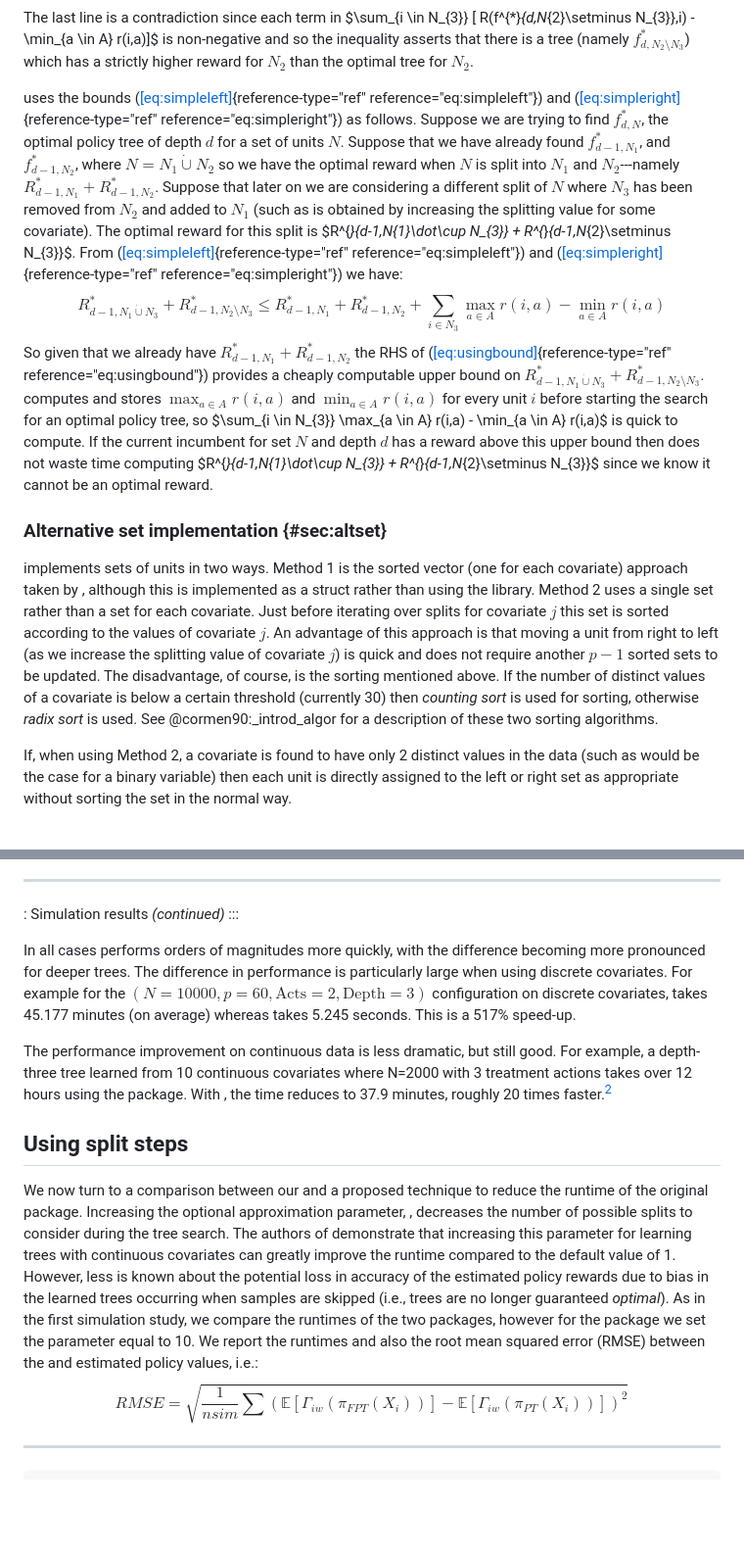
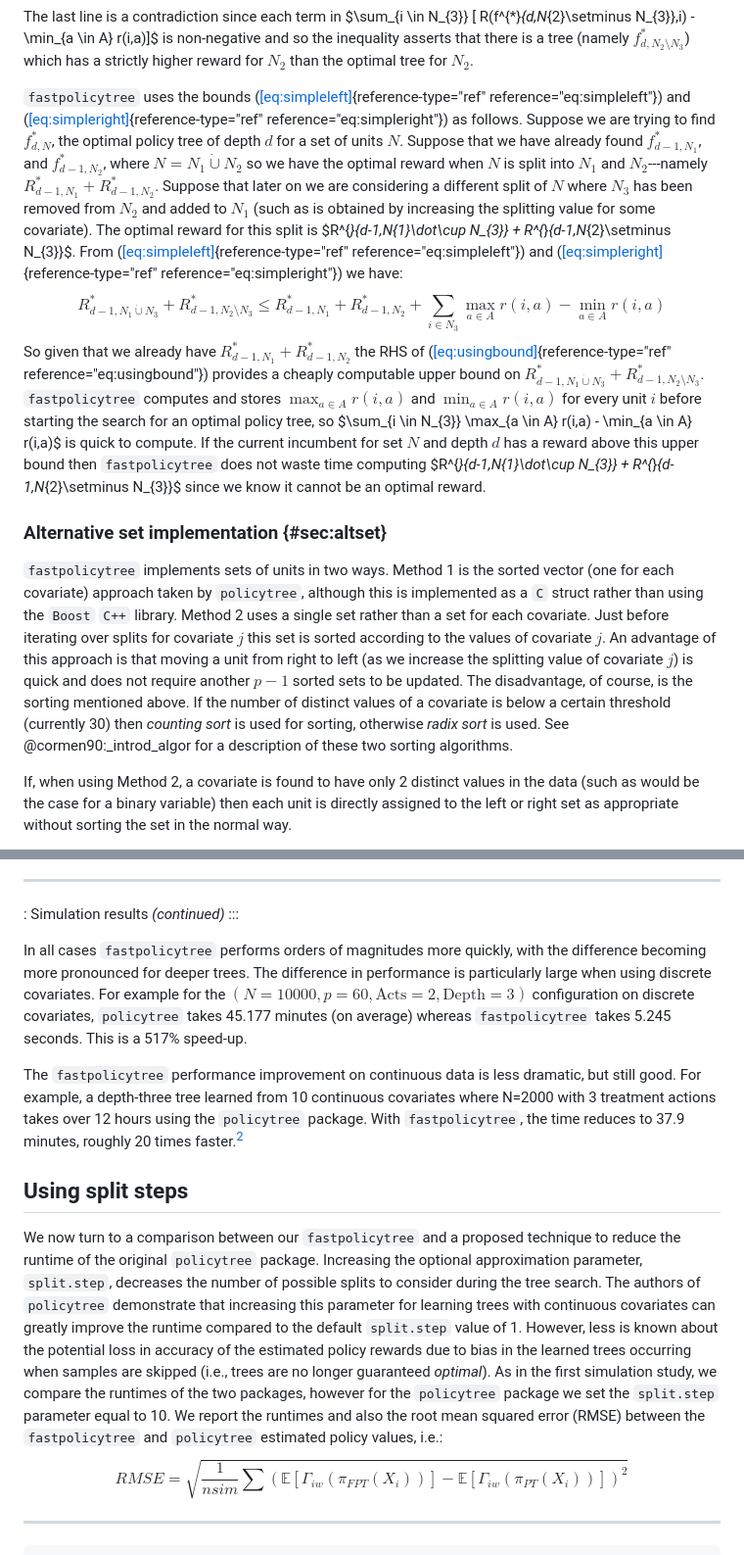
Before and after one commit to jcussens/tailoring, a Markdown page: paper.md, 2 parts joined by grey strips. Shown at 98% size. Drawn GitHub-style; blank space fills up the shorter version.

Commit message:
second attempt at markdown

```diff
--- a/paper.md
+++ b/paper.md
@@ -294,7 +268,7 @@ is non-negative and so the inequality asserts that there is a tree
 (namely $f^{*}_{d,N_{2}\setminus N_{3}}$) which has a strictly higher
 reward for $N_2$ than the optimal tree for $N_2$.
 
-uses the bounds
+`fastpolicytree` uses the bounds
 ([\[eq:simpleleft\]](#eq:simpleleft){reference-type="ref"
 reference="eq:simpleleft"}) and
 ([\[eq:simpleright\]](#eq:simpleright){reference-type="ref"
@@ -320,31 +294,32 @@ we already have $R^{*}_{d-1,N_{1}} + R^{*}_{d-1,N_{2}}$ the RHS of
 ([\[eq:usingbound\]](#eq:usingbound){reference-type="ref"
 reference="eq:usingbound"}) provides a cheaply computable upper bound on
 $R^{*}_{d-1,N_{1}\dot\cup N_{3}} + R^{*}_{d-1,N_{2}\setminus N_{3}}$.
-computes and stores $\max_{a \in A} r(i,a)$ and $\min_{a \in A} r(i,a)$
-for every unit $i$ before starting the search for an optimal policy
-tree, so $\sum_{i \in
+`fastpolicytree` computes and stores $\max_{a \in A} r(i,a)$ and
+$\min_{a \in A} r(i,a)$ for every unit $i$ before starting the search
+for an optimal policy tree, so $\sum_{i \in
   N_{3}} \max_{a \in A} r(i,a)   - \min_{a \in A} r(i,a)$ is quick to
 compute. If the current incumbent for set $N$ and depth $d$ has a reward
-above this upper bound then does not waste time computing
-$R^{*}_{d-1,N_{1}\dot\cup N_{3}} +
+above this upper bound then `fastpolicytree` does not waste time
+computing $R^{*}_{d-1,N_{1}\dot\cup N_{3}} +
 R^{*}_{d-1,N_{2}\setminus N_{3}}$ since we know it cannot be an optimal
 reward.
 
 ### Alternative set implementation {#sec:altset}
 
-implements sets of units in two ways. Method 1 is the sorted vector (one
-for each covariate) approach taken by , although this is implemented as
-a struct rather than using the library. Method 2 uses a single set
-rather than a set for each covariate. Just before iterating over splits
-for covariate $j$ this set is sorted according to the values of
-covariate $j$. An advantage of this approach is that moving a unit from
-right to left (as we increase the splitting value of covariate $j$) is
-quick and does not require another $p-1$ sorted sets to be updated. The
-disadvantage, of course, is the sorting mentioned above. If the number
-of distinct values of a covariate is below a certain threshold
-(currently 30) then *counting sort* is used for sorting, otherwise
-*radix sort* is used. See @cormen90:_introd_algor for a description of
-these two sorting algorithms.
+`fastpolicytree` implements sets of units in two ways. Method 1 is the
+sorted vector (one for each covariate) approach taken by `policytree`,
+although this is implemented as a `C` struct rather than using the
+`Boost` `C++` library. Method 2 uses a single set rather than a set for
+each covariate. Just before iterating over splits for covariate $j$ this
+set is sorted according to the values of covariate $j$. An advantage of
+this approach is that moving a unit from right to left (as we increase
+the splitting value of covariate $j$) is quick and does not require
+another $p-1$ sorted sets to be updated. The disadvantage, of course, is
+the sorting mentioned above. If the number of distinct values of a
+covariate is below a certain threshold (currently 30) then *counting
+sort* is used for sorting, otherwise *radix sort* is used. See
+@cormen90:_introd_algor for a description of these two sorting
+algorithms.
 
 If, when using Method 2, a covariate is found to have only 2 distinct
 values in the data (such as would be the case for a binary variable)
@@ -591,35 +568,38 @@ reference="tab:ptdefault"}
   : Simulation results *(continued)*
 :::
 
-In all cases performs orders of magnitudes more quickly, with the
-difference becoming more pronounced for deeper trees. The difference in
-performance is particularly large when using discrete covariates. For
-example for the $(N=10000,p=60,\mathrm{Acts}=2,\mathrm{Depth}=3)$
-configuration on discrete covariates, takes 45.177 minutes (on average)
-whereas takes 5.245 seconds. This is a 517% speed-up.
+In all cases `fastpolicytree` performs orders of magnitudes more
+quickly, with the difference becoming more pronounced for deeper trees.
+The difference in performance is particularly large when using discrete
+covariates. For example for the
+$(N=10000,p=60,\mathrm{Acts}=2,\mathrm{Depth}=3)$ configuration on
+discrete covariates, `policytree` takes 45.177 minutes (on average)
+whereas `fastpolicytree` takes 5.245 seconds. This is a 517% speed-up.
 
-The performance improvement on continuous data is less dramatic, but
-still good. For example, a depth-three tree learned from 10 continuous
-covariates where N=2000 with 3 treatment actions takes over 12 hours
-using the package. With , the time reduces to 37.9 minutes, roughly 20
-times faster.[^2]
+The `fastpolicytree` performance improvement on continuous data is less
+dramatic, but still good. For example, a depth-three tree learned from
+10 continuous covariates where N=2000 with 3 treatment actions takes
+over 12 hours using the `policytree` package. With `fastpolicytree`, the
+time reduces to 37.9 minutes, roughly 20 times faster.[^2]
 
 Using split steps
 -----------------
 
-We now turn to a comparison between our and a proposed technique to
-reduce the runtime of the original package. Increasing the optional
-approximation parameter, , decreases the number of possible splits to
-consider during the tree search. The authors of demonstrate that
-increasing this parameter for learning trees with continuous covariates
-can greatly improve the runtime compared to the default value of 1.
-However, less is known about the potential loss in accuracy of the
-estimated policy rewards due to bias in the learned trees occurring when
-samples are skipped (i.e., trees are no longer guaranteed *optimal*). As
-in the first simulation study, we compare the runtimes of the two
-packages, however for the package we set the parameter equal to 10. We
-report the runtimes and also the root mean squared error (RMSE) between
-the and estimated policy values, i.e.:
+We now turn to a comparison between our `fastpolicytree` and a proposed
+technique to reduce the runtime of the original `policytree` package.
+Increasing the optional approximation parameter, `split.step`, decreases
+the number of possible splits to consider during the tree search. The
+authors of `policytree` demonstrate that increasing this parameter for
+learning trees with continuous covariates can greatly improve the
+runtime compared to the default `split.step` value of 1. However, less
+is known about the potential loss in accuracy of the estimated policy
+rewards due to bias in the learned trees occurring when samples are
+skipped (i.e., trees are no longer guaranteed *optimal*). As in the
+first simulation study, we compare the runtimes of the two packages,
+however for the `policytree` package we set the `split.step` parameter
+equal to 10. We report the runtimes and also the root mean squared error
+(RMSE) between the `fastpolicytree` and `policytree` estimated policy
+values, i.e.:
 $$RMSE = \sqrt{\frac{1}{nsim}\sum(\mathbb{E}[\Gamma_{iw}(\pi_{FPT}(X_i))] - \mathbb{E}[\Gamma_{iw}(\pi_{PT}(X_i))])^2}$$
 
   -------- ---- ------ ---------- ------------ ------------ ------------ ------------ ------------ -------
```
Also changed, not shown: other parts of paper.md (+141 -157 lines).
